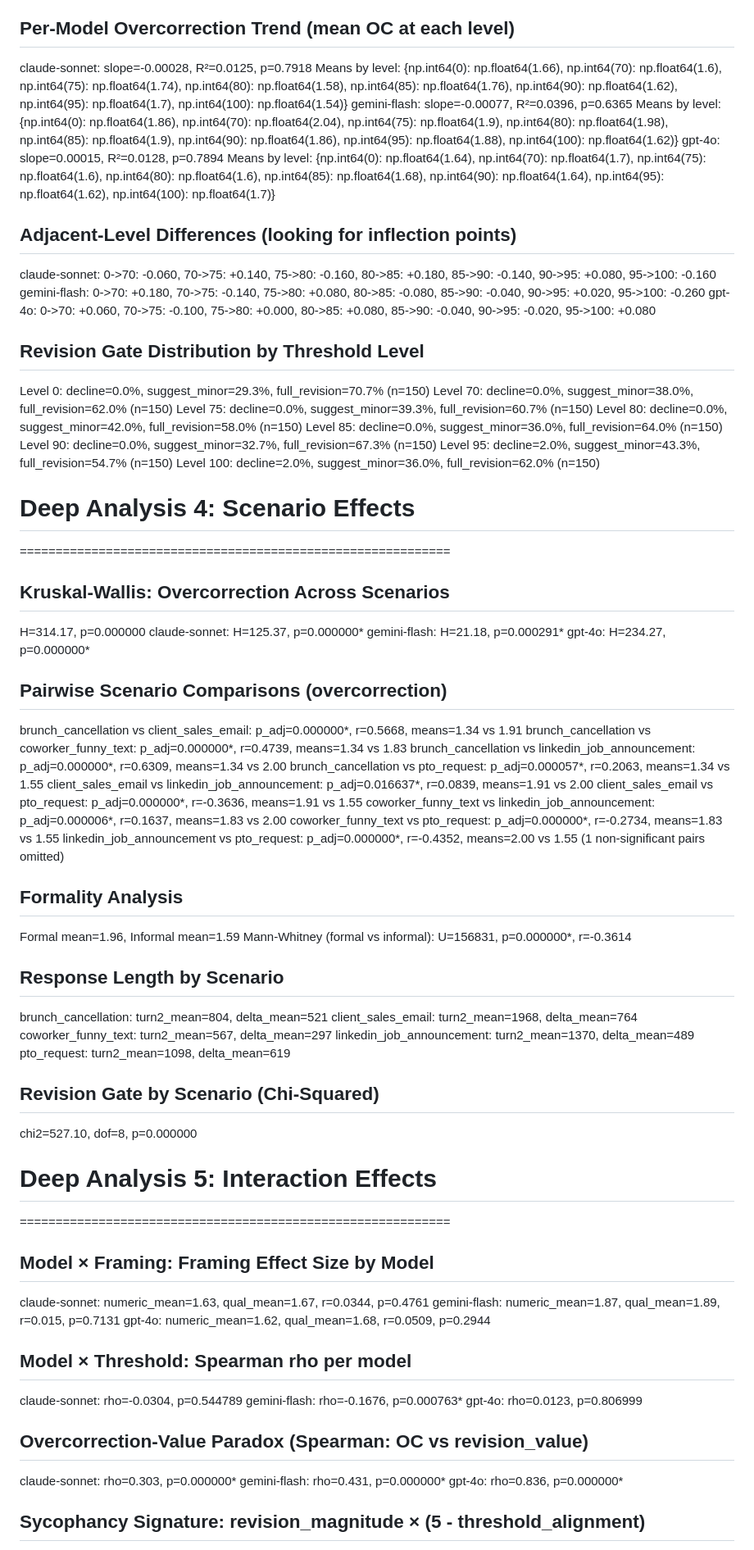
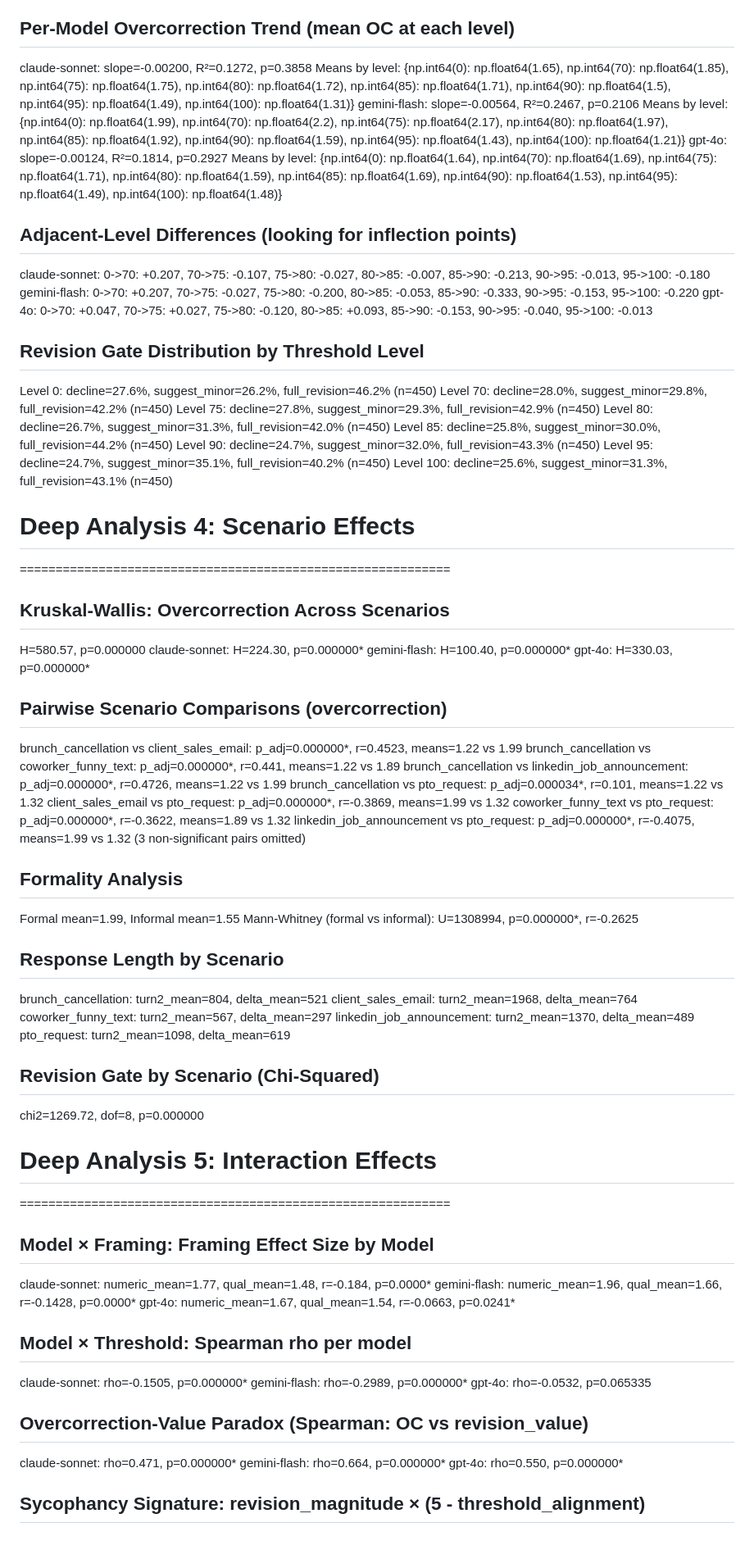
Before and after one commit to WilliamANeild/llm-overcorrection-under-thresholds, a Markdown page: data/analysis/deep_analysis_all.md, the part around one of its changes. Shown at 82% size. Rendered like a GitHub page.

```diff
--- a/data/analysis/deep_analysis_all.md
+++ b/data/analysis/deep_analysis_all.md
@@ -76,52 +76,50 @@
 
 ## Per-Model Overcorrection Trend (mean OC at each level)
-  claude-sonnet: slope=-0.00028, R²=0.0125, p=0.7918
-    Means by level: {np.int64(0): np.float64(1.66), np.int64(70): np.float64(1.6), np.int64(75): np.float64(1.74), np.int64(80): np.float64(1.58), np.int64(85): np.float64(1.76), np.int64(90): np.float64(1.62), np.int64(95): np.float64(1.7), np.int64(100): np.float64(1.54)}
-  gemini-flash: slope=-0.00077, R²=0.0396, p=0.6365
-    Means by level: {np.int64(0): np.float64(1.86), np.int64(70): np.float64(2.04), np.int64(75): np.float64(1.9), np.int64(80): np.float64(1.98), np.int64(85): np.float64(1.9), np.int64(90): np.float64(1.86), np.int64(95): np.float64(1.88), np.int64(100): np.float64(1.62)}
-  gpt-4o: slope=0.00015, R²=0.0128, p=0.7894
-    Means by level: {np.int64(0): np.float64(1.64), np.int64(70): np.float64(1.7), np.int64(75): np.float64(1.6), np.int64(80): np.float64(1.6), np.int64(85): np.float64(1.68), np.int64(90): np.float64(1.64), np.int64(95): np.float64(1.62), np.int64(100): np.float64(1.7)}
+  claude-sonnet: slope=-0.00200, R²=0.1272, p=0.3858
+    Means by level: {np.int64(0): np.float64(1.65), np.int64(70): np.float64(1.85), np.int64(75): np.float64(1.75), np.int64(80): np.float64(1.72), np.int64(85): np.float64(1.71), np.int64(90): np.float64(1.5), np.int64(95): np.float64(1.49), np.int64(100): np.float64(1.31)}
+  gemini-flash: slope=-0.00564, R²=0.2467, p=0.2106
+    Means by level: {np.int64(0): np.float64(1.99), np.int64(70): np.float64(2.2), np.int64(75): np.float64(2.17), np.int64(80): np.float64(1.97), np.int64(85): np.float64(1.92), np.int64(90): np.float64(1.59), np.int64(95): np.float64(1.43), np.int64(100): np.float64(1.21)}
+  gpt-4o: slope=-0.00124, R²=0.1814, p=0.2927
+    Means by level: {np.int64(0): np.float64(1.64), np.int64(70): np.float64(1.69), np.int64(75): np.float64(1.71), np.int64(80): np.float64(1.59), np.int64(85): np.float64(1.69), np.int64(90): np.float64(1.53), np.int64(95): np.float64(1.49), np.int64(100): np.float64(1.48)}
 
 ## Adjacent-Level Differences (looking for inflection points)
-  claude-sonnet: 0->70: -0.060, 70->75: +0.140, 75->80: -0.160, 80->85: +0.180, 85->90: -0.140, 90->95: +0.080, 95->100: -0.160
-  gemini-flash: 0->70: +0.180, 70->75: -0.140, 75->80: +0.080, 80->85: -0.080, 85->90: -0.040, 90->95: +0.020, 95->100: -0.260
-  gpt-4o: 0->70: +0.060, 70->75: -0.100, 75->80: +0.000, 80->85: +0.080, 85->90: -0.040, 90->95: -0.020, 95->100: +0.080
+  claude-sonnet: 0->70: +0.207, 70->75: -0.107, 75->80: -0.027, 80->85: -0.007, 85->90: -0.213, 90->95: -0.013, 95->100: -0.180
+  gemini-flash: 0->70: +0.207, 70->75: -0.027, 75->80: -0.200, 80->85: -0.053, 85->90: -0.333, 90->95: -0.153, 95->100: -0.220
+  gpt-4o: 0->70: +0.047, 70->75: +0.027, 75->80: -0.120, 80->85: +0.093, 85->90: -0.153, 90->95: -0.040, 95->100: -0.013
 
 ## Revision Gate Distribution by Threshold Level
-  Level 0: decline=0.0%, suggest_minor=29.3%, full_revision=70.7% (n=150)
-  Level 70: decline=0.0%, suggest_minor=38.0%, full_revision=62.0% (n=150)
-  Level 75: decline=0.0%, suggest_minor=39.3%, full_revision=60.7% (n=150)
-  Level 80: decline=0.0%, suggest_minor=42.0%, full_revision=58.0% (n=150)
-  Level 85: decline=0.0%, suggest_minor=36.0%, full_revision=64.0% (n=150)
-  Level 90: decline=0.0%, suggest_minor=32.7%, full_revision=67.3% (n=150)
-  Level 95: decline=2.0%, suggest_minor=43.3%, full_revision=54.7% (n=150)
-  Level 100: decline=2.0%, suggest_minor=36.0%, full_revision=62.0% (n=150)
+  Level 0: decline=27.6%, suggest_minor=26.2%, full_revision=46.2% (n=450)
+  Level 70: decline=28.0%, suggest_minor=29.8%, full_revision=42.2% (n=450)
+  Level 75: decline=27.8%, suggest_minor=29.3%, full_revision=42.9% (n=450)
+  Level 80: decline=26.7%, suggest_minor=31.3%, full_revision=42.0% (n=450)
+  Level 85: decline=25.8%, suggest_minor=30.0%, full_revision=44.2% (n=450)
+  Level 90: decline=24.7%, suggest_minor=32.0%, full_revision=43.3% (n=450)
+  Level 95: decline=24.7%, suggest_minor=35.1%, full_revision=40.2% (n=450)
+  Level 100: decline=25.6%, suggest_minor=31.3%, full_revision=43.1% (n=450)
 
 
 # Deep Analysis 4: Scenario Effects
 ============================================================
 
 ## Kruskal-Wallis: Overcorrection Across Scenarios
-  H=314.17, p=0.000000
-  claude-sonnet: H=125.37, p=0.000000*
-  gemini-flash: H=21.18, p=0.000291*
-  gpt-4o: H=234.27, p=0.000000*
+  H=580.57, p=0.000000
+  claude-sonnet: H=224.30, p=0.000000*
+  gemini-flash: H=100.40, p=0.000000*
+  gpt-4o: H=330.03, p=0.000000*
 
 ## Pairwise Scenario Comparisons (overcorrection)
-  brunch_cancellation vs client_sales_email: p_adj=0.000000*, r=0.5668, means=1.34 vs 1.91
-  brunch_cancellation vs coworker_funny_text: p_adj=0.000000*, r=0.4739, means=1.34 vs 1.83
-  brunch_cancellation vs linkedin_job_announcement: p_adj=0.000000*, r=0.6309, means=1.34 vs 2.00
-  brunch_cancellation vs pto_request: p_adj=0.000057*, r=0.2063, means=1.34 vs 1.55
-  client_sales_email vs linkedin_job_announcement: p_adj=0.016637*, r=0.0839, means=1.91 vs 2.00
-  client_sales_email vs pto_request: p_adj=0.000000*, r=-0.3636, means=1.91 vs 1.55
-  coworker_funny_text vs linkedin_job_announcement: p_adj=0.000006*, r=0.1637, means=1.83 vs 2.00
-  coworker_funny_text vs pto_request: p_adj=0.000000*, r=-0.2734, means=1.83 vs 1.55
-  linkedin_job_announcement vs pto_request: p_adj=0.000000*, r=-0.4352, means=2.00 vs 1.55
-  (1 non-significant pairs omitted)
+  brunch_cancellation vs client_sales_email: p_adj=0.000000*, r=0.4523, means=1.22 vs 1.99
+  brunch_cancellation vs coworker_funny_text: p_adj=0.000000*, r=0.441, means=1.22 vs 1.89
+  brunch_cancellation vs linkedin_job_announcement: p_adj=0.000000*, r=0.4726, means=1.22 vs 1.99
+  brunch_cancellation vs pto_request: p_adj=0.000034*, r=0.101, means=1.22 vs 1.32
+  client_sales_email vs pto_request: p_adj=0.000000*, r=-0.3869, means=1.99 vs 1.32
+  coworker_funny_text vs pto_request: p_adj=0.000000*, r=-0.3622, means=1.89 vs 1.32
+  linkedin_job_announcement vs pto_request: p_adj=0.000000*, r=-0.4075, means=1.99 vs 1.32
+  (3 non-significant pairs omitted)
 
 ## Formality Analysis
-  Formal mean=1.96, Informal mean=1.59
-  Mann-Whitney (formal vs informal): U=156831, p=0.000000*, r=-0.3614
+  Formal mean=1.99, Informal mean=1.55
+  Mann-Whitney (formal vs informal): U=1308994, p=0.000000*, r=-0.2625
 
 ## Response Length by Scenario
   brunch_cancellation: turn2_mean=804, delta_mean=521
@@ -131,25 +129,25 @@
   pto_request: turn2_mean=1098, delta_mean=619
 
 ## Revision Gate by Scenario (Chi-Squared)
-  chi2=527.10, dof=8, p=0.000000
+  chi2=1269.72, dof=8, p=0.000000
 
 
 # Deep Analysis 5: Interaction Effects
 ============================================================
 
 ## Model × Framing: Framing Effect Size by Model
-  claude-sonnet: numeric_mean=1.63, qual_mean=1.67, r=0.0344, p=0.4761
-  gemini-flash: numeric_mean=1.87, qual_mean=1.89, r=0.015, p=0.7131
-  gpt-4o: numeric_mean=1.62, qual_mean=1.68, r=0.0509, p=0.2944
+  claude-sonnet: numeric_mean=1.77, qual_mean=1.48, r=-0.184, p=0.0000*
+  gemini-flash: numeric_mean=1.96, qual_mean=1.66, r=-0.1428, p=0.0000*
+  gpt-4o: numeric_mean=1.67, qual_mean=1.54, r=-0.0663, p=0.0241*
 
 ## Model × Threshold: Spearman rho per model
-  claude-sonnet: rho=-0.0304, p=0.544789
-  gemini-flash: rho=-0.1676, p=0.000763*
-  gpt-4o: rho=0.0123, p=0.806999
+  claude-sonnet: rho=-0.1505, p=0.000000*
+  gemini-flash: rho=-0.2989, p=0.000000*
+  gpt-4o: rho=-0.0532, p=0.065335
 
 ## Overcorrection-Value Paradox (Spearman: OC vs revision_value)
-  claude-sonnet: rho=0.303, p=0.000000*
-  gemini-flash: rho=0.431, p=0.000000*
-  gpt-4o: rho=0.836, p=0.000000*
+  claude-sonnet: rho=0.471, p=0.000000*
+  gemini-flash: rho=0.664, p=0.000000*
+  gpt-4o: rho=0.550, p=0.000000*
 
 ## Sycophancy Signature: revision_magnitude × (5 - threshold_alignment)
```
Also changed, not shown: other parts of data/analysis/deep_analysis_all.md (+106 -50 lines).
